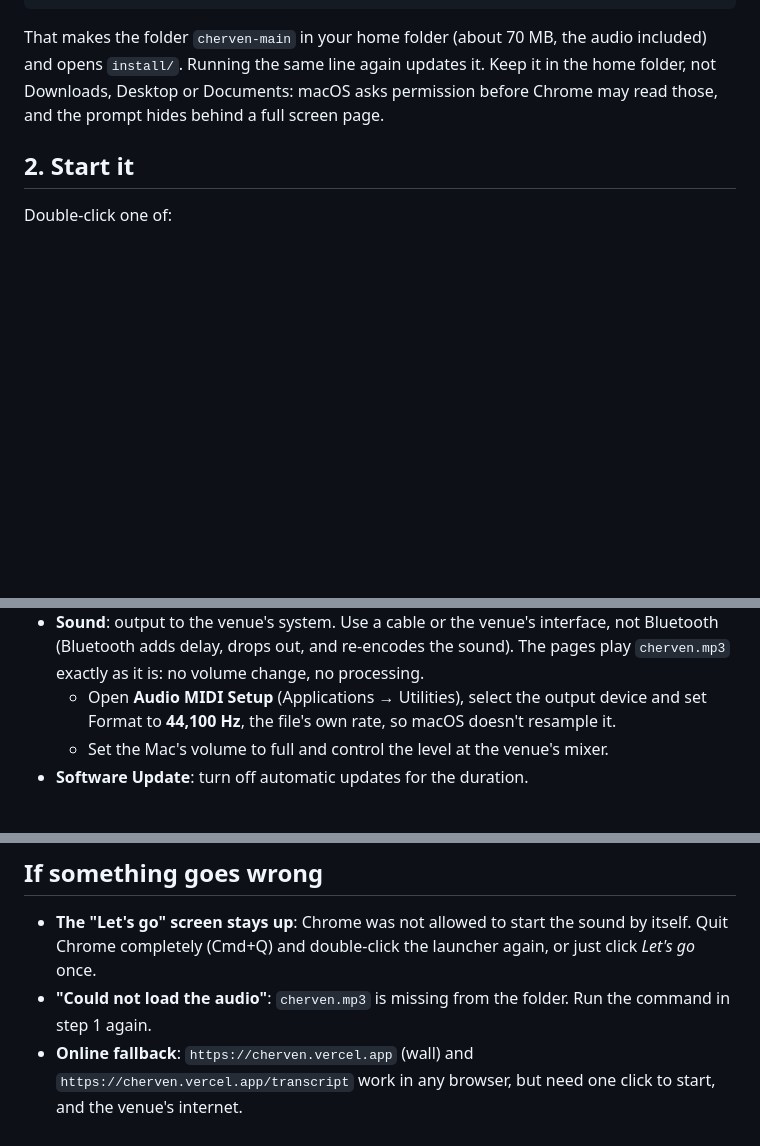
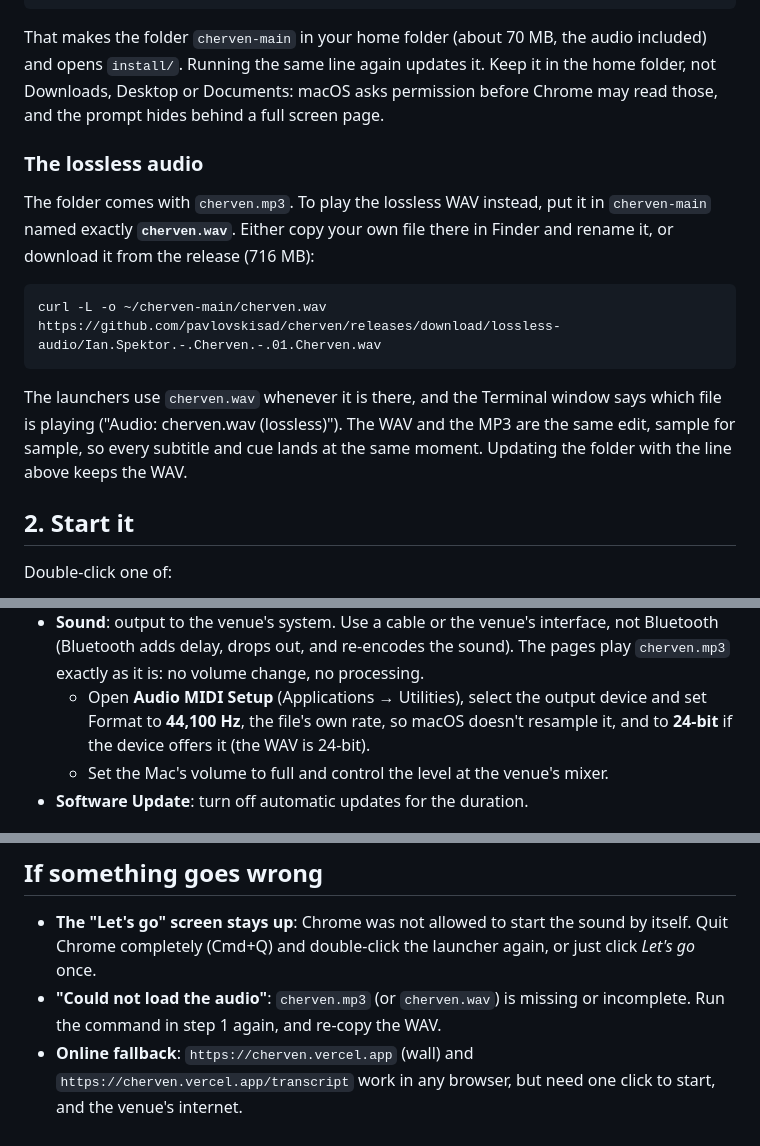
Before and after one commit to pavlovskisad/cherven, a Markdown page: INSTALL.md, 3 parts joined by grey strips. Drawn GitHub-style; blank space fills up the shorter version.

````diff
--- a/INSTALL.md
+++ b/INSTALL.md
@@ -16,6 +16,21 @@ audio included) and opens `install/`. Running the same line again updates it.
 Keep it in the home folder, not Downloads, Desktop or Documents: macOS asks
 permission before Chrome may read those, and the prompt hides behind a full
 screen page.
+
+### The lossless audio
+
+The folder comes with `cherven.mp3`. To play the lossless WAV instead, put it
+in `cherven-main` named exactly **`cherven.wav`**. Either copy your own file
+there in Finder and rename it, or download it from the release (716 MB):
+
+```
+curl -L -o ~/cherven-main/cherven.wav https://github.com/pavlovskisad/cherven/releases/download/lossless-audio/Ian.Spektor.-.Cherven.-.01.Cherven.wav
+```
+
+The launchers use `cherven.wav` whenever it is there, and the Terminal window
+says which file is playing ("Audio: cherven.wav (lossless)"). The WAV and the
+MP3 are the same edit, sample for sample, so every subtitle and cue lands at
+the same moment. Updating the folder with the line above keeps the WAV.
 
 ## 2. Start it
 
@@ -69,7 +84,8 @@ System Settings:
   change, no processing.
   - Open **Audio MIDI Setup** (Applications → Utilities), select the output
     device and set Format to **44,100 Hz**, the file's own rate, so macOS
-    doesn't resample it.
+    doesn't resample it, and to **24-bit** if the device offers it (the WAV
+    is 24-bit).
   - Set the Mac's volume to full and control the level at the venue's
     mixer.
 - **Software Update**: turn off automatic updates for the duration.
@@ -94,8 +110,8 @@ The Mac then boots straight into the piece.
 - **The "Let's go" screen stays up**: Chrome was not allowed to start the
   sound by itself. Quit Chrome completely (Cmd+Q) and double-click the
   launcher again, or just click *Let's go* once.
-- **"Could not load the audio"**: `cherven.mp3` is missing from the folder.
-  Run the command in step 1 again.
+- **"Could not load the audio"**: `cherven.mp3` (or `cherven.wav`) is missing
+  or incomplete. Run the command in step 1 again, and re-copy the WAV.
 - **Online fallback**: `https://cherven.vercel.app` (wall) and
   `https://cherven.vercel.app/transcript` work in any browser, but need one
   click to start, and the venue's internet.
````
Also changed, not shown: CLAUDE.md (+16 -1 lines), transcript/README.md (+18 -15 lines).
